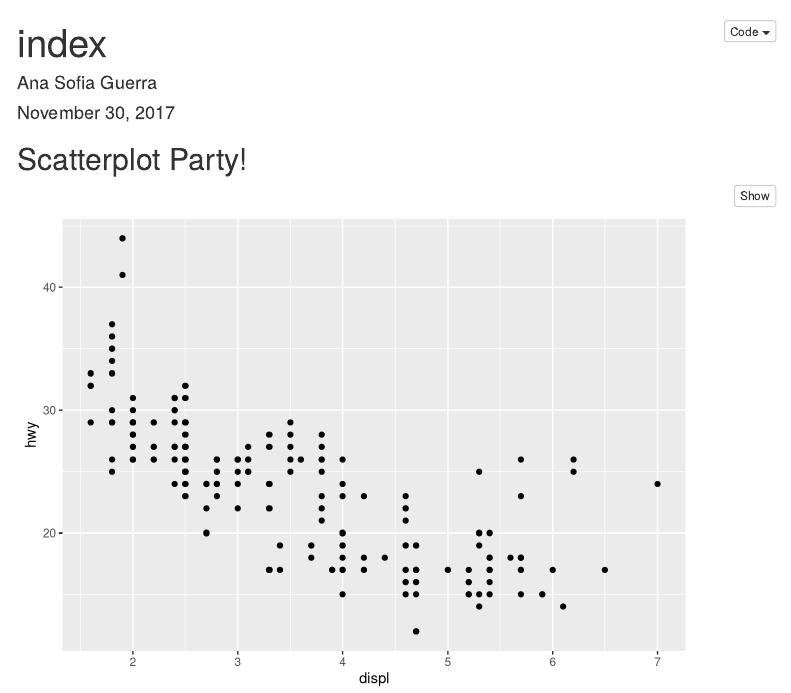
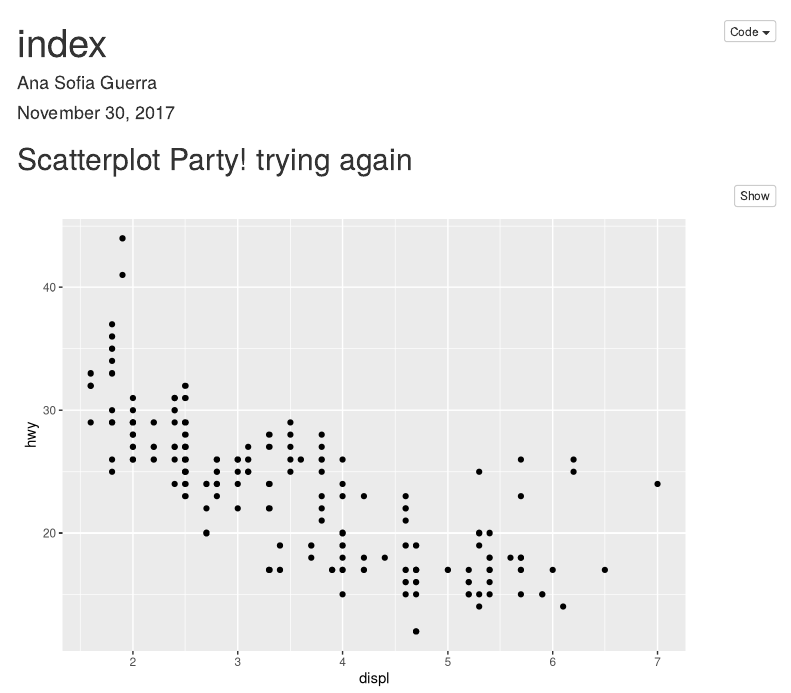
Before and after one commit to asguerra/software_carpentry_ws, an R Markdown document (docs/index.Rmd): the page in a window 1100 px wide, from its top. Rendered offline with R 4.5, knitr and Pandoc, with nearby package versions; menus at the side of the page are left out.

Commit message:
updated header

````diff
--- a/docs/index.Rmd
+++ b/docs/index.Rmd
@@ -13,7 +13,7 @@ output:
 knitr::opts_chunk$set(echo = TRUE)
 ```
 
-## Scatterplot Party!
+## Scatterplot Party! trying again
 
 ```{r mpg, include=FALSE}
 library(tidyverse)
````
